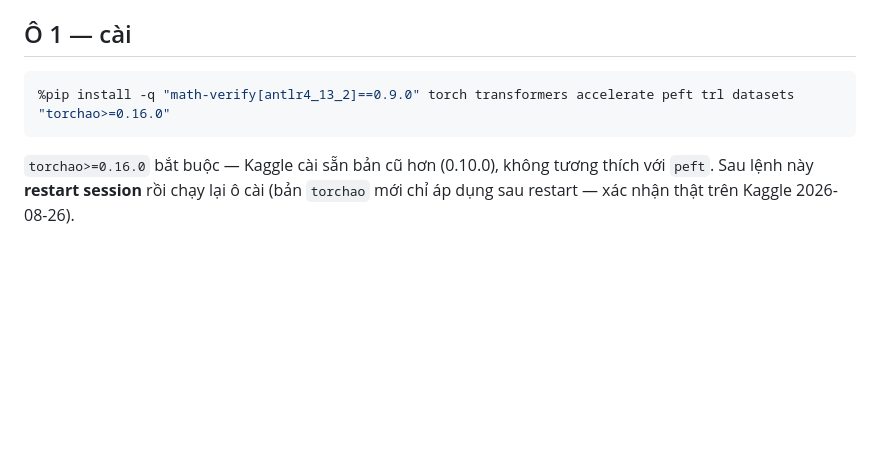
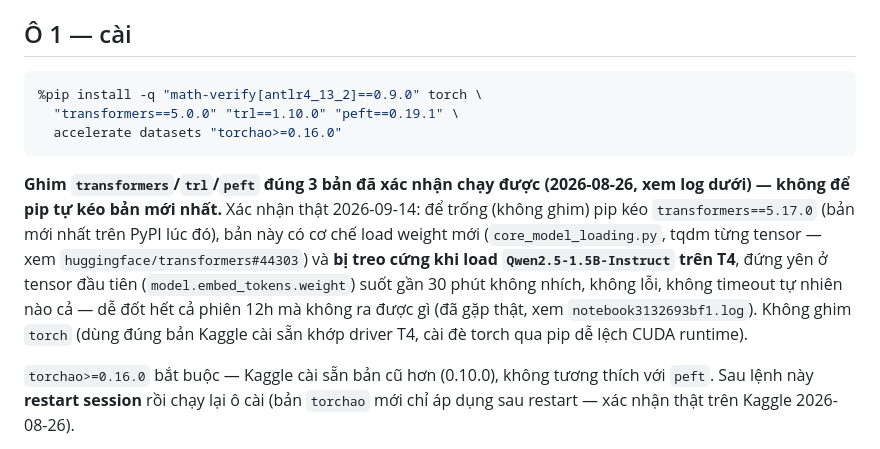
Before and after one commit to tsan2711/DACNTT_2026, a Markdown page: experiments/viec3/KAGGLE.md, the part around the change. GitHub-like rendering; blank space fills up the shorter version.

Commit message:
Ghim phiên bản transformers/trl/peft trong hướng dẫn Kaggle
pip không ghim version đã kéo transformers==5.17.0 (bản mới nhất hiện tại),
gây treo cứng khi load Qwen2.5-1.5B-Instruct trên T4 (kẹt ở tensor đầu tiên,
xem huggingface/transformers#44303). Ghim lại đúng bộ 5.0.0/1.10.0/0.19.1
đã xác nhận chạy được.

Co-Authored-By: Claude Sonnet 5 <noreply@anthropic.com>

````diff
--- a/experiments/viec3/KAGGLE.md
+++ b/experiments/viec3/KAGGLE.md
@@ -17,8 +17,21 @@ Cùng thiết kế với Mac: mỗi vòng generate k lần/đề → máy chấm
 ## Ô 1 — cài
 
 ```python
-%pip install -q "math-verify[antlr4_13_2]==0.9.0" torch transformers accelerate peft trl datasets "torchao>=0.16.0"
+%pip install -q "math-verify[antlr4_13_2]==0.9.0" torch \
+  "transformers==5.0.0" "trl==1.10.0" "peft==0.19.1" \
+  accelerate datasets "torchao>=0.16.0"
 ```
+
+**Ghim `transformers`/`trl`/`peft` đúng 3 bản đã xác nhận chạy được (2026-08-26,
+xem log dưới) — không để pip tự kéo bản mới nhất.** Xác nhận thật 2026-09-14:
+để trống (không ghim) pip kéo `transformers==5.17.0` (bản mới nhất trên PyPI
+lúc đó), bản này có cơ chế load weight mới (`core_model_loading.py`, tqdm
+từng tensor — xem `huggingface/transformers#44303`) và **bị treo cứng khi
+load `Qwen2.5-1.5B-Instruct` trên T4**, đứng yên ở tensor đầu tiên
+(`model.embed_tokens.weight`) suốt gần 30 phút không nhích, không lỗi, không
+timeout tự nhiên nào cả — dễ đốt hết cả phiên 12h mà không ra được gì (đã gặp
+thật, xem `notebook3132693bf1.log`). Không ghim `torch` (dùng đúng bản Kaggle
+cài sẵn khớp driver T4, cài đè torch qua pip dễ lệch CUDA runtime).
 
 `torchao>=0.16.0` bắt buộc — Kaggle cài sẵn bản cũ hơn (0.10.0), không tương
 thích với `peft`. Sau lệnh này **restart session** rồi chạy lại ô cài (bản
````
